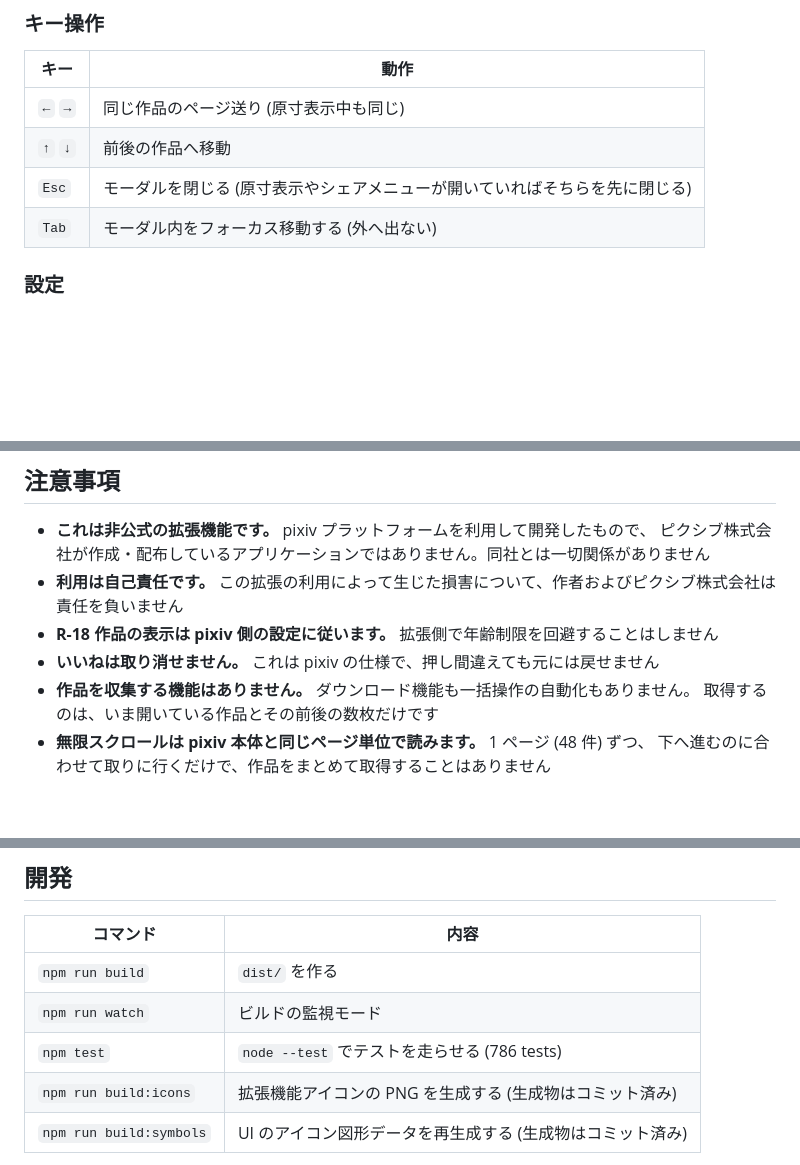
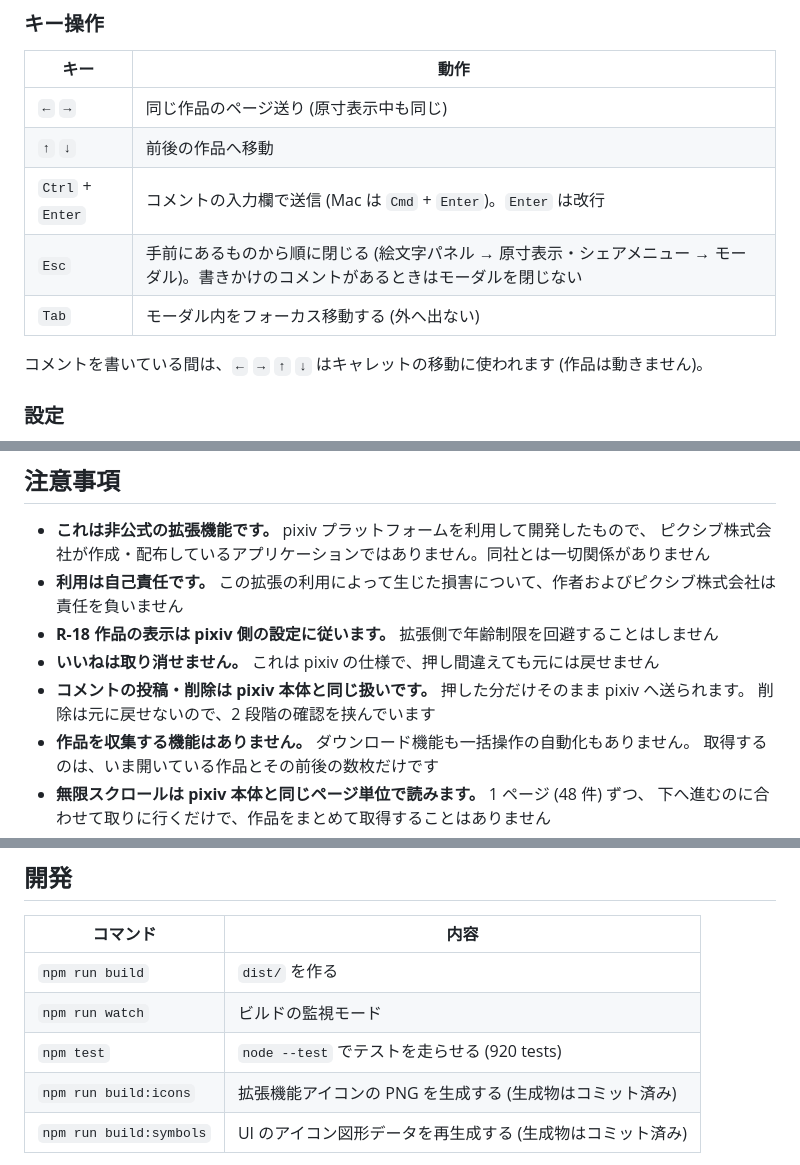
Before and after one commit to NEONS-DESIGN/XViewer-for-Pixiv, a Markdown page: README.md, 3 parts joined by grey strips. Rendered like a GitHub page; blank space fills up the shorter version.

```diff
--- a/README.md
+++ b/README.md
@@ -87,8 +108,11 @@ pixiv の**ユーザーページ** (`https://www.pixiv.net/users/{id}` 系) を
 | --- | --- |
 | `←` `→` | 同じ作品のページ送り (原寸表示中も同じ) |
 | `↑` `↓` | 前後の作品へ移動 |
-| `Esc` | モーダルを閉じる (原寸表示やシェアメニューが開いていればそちらを先に閉じる) |
+| `Ctrl` + `Enter` | コメントの入力欄で送信 (Mac は `Cmd` + `Enter`)。`Enter` は改行 |
+| `Esc` | 手前にあるものから順に閉じる (絵文字パネル → 原寸表示・シェアメニュー → モーダル)。書きかけのコメントがあるときはモーダルを閉じない |
 | `Tab` | モーダル内をフォーカス移動する (外へ出ない) |
+
+コメントを書いている間は、`←` `→` `↑` `↓` はキャレットの移動に使われます (作品は動きません)。
 
 ### 設定
 
@@ -119,6 +143,8 @@ pixiv の**ユーザーページ** (`https://www.pixiv.net/users/{id}` 系) を
 - **利用は自己責任です。** この拡張の利用によって生じた損害について、作者およびピクシブ株式会社は責任を負いません
 - **R-18 作品の表示は pixiv 側の設定に従います。** 拡張側で年齢制限を回避することはしません
 - **いいねは取り消せません。** これは pixiv の仕様で、押し間違えても元には戻せません
+- **コメントの投稿・削除は pixiv 本体と同じ扱いです。** 押した分だけそのまま pixiv へ送られます。
+  削除は元に戻せないので、2 段階の確認を挟んでいます
 - **作品を収集する機能はありません。** ダウンロード機能も一括操作の自動化もありません。
   取得するのは、いま開いている作品とその前後の数枚だけです
 - **無限スクロールは pixiv 本体と同じページ単位で読みます。** 1 ページ (48 件) ずつ、
@@ -135,7 +161,7 @@ pixiv の**ユーザーページ** (`https://www.pixiv.net/users/{id}` 系) を
 | --- | --- |
 | `npm run build` | `dist/` を作る |
 | `npm run watch` | ビルドの監視モード |
-| `npm test` | `node --test` でテストを走らせる (786 tests) |
+| `npm test` | `node --test` でテストを走らせる (920 tests) |
 | `npm run build:icons` | 拡張機能アイコンの PNG を生成する (生成物はコミット済み) |
 | `npm run build:symbols` | UI のアイコン図形データを再生成する (生成物はコミット済み) |
 
```
Also changed, not shown: other parts of README.md (+33 -12 lines), docs/images/comment-form.jpg (added), docs/images/sidebar-comments.jpg, docs/images/viewer.jpg.
